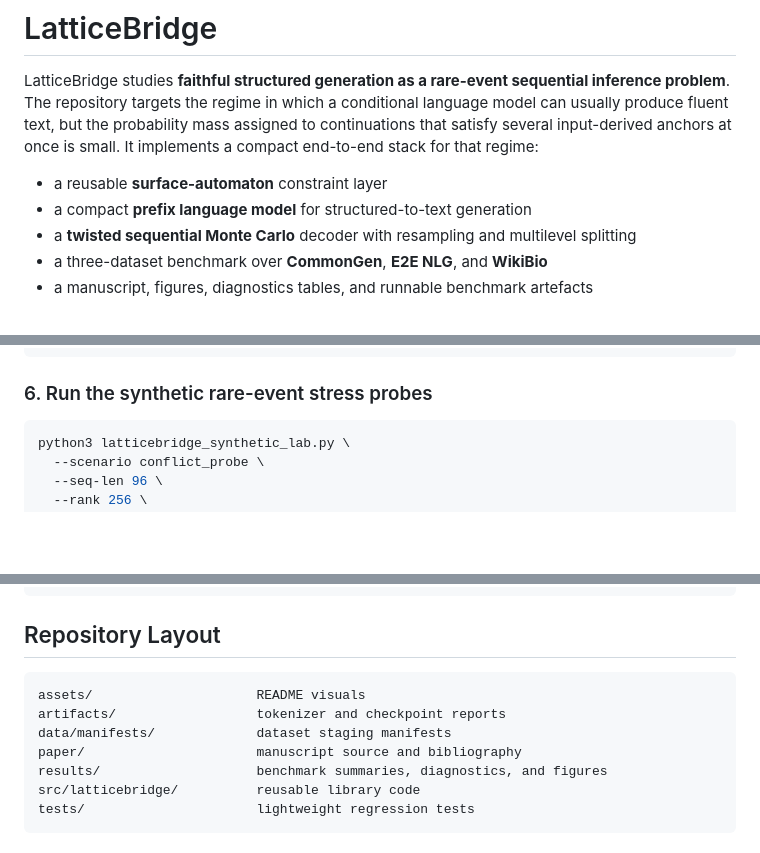
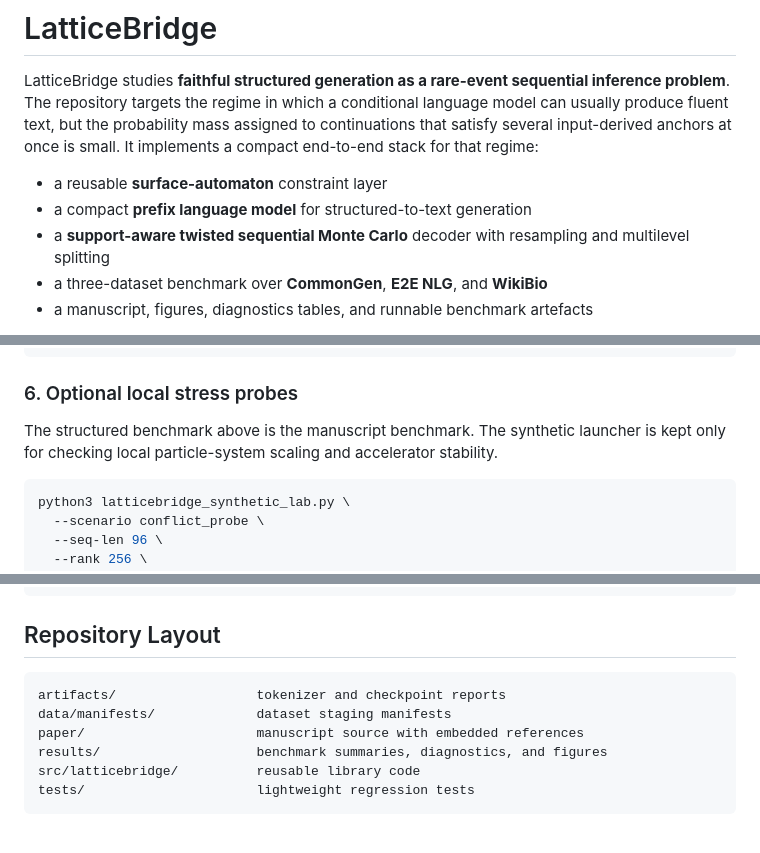
Before and after one commit to farukalpay/latticebridge, a Markdown page: README.md, 3 parts joined by grey strips. GitHub-like rendering; blank space fills up the shorter version.

````diff
--- a/README.md
+++ b/README.md
@@ -4,7 +4,7 @@ LatticeBridge studies **faithful structured generation as a rare-event sequentia
 
 - a reusable **surface-automaton** constraint layer
 - a compact **prefix language model** for structured-to-text generation
-- a **twisted sequential Monte Carlo** decoder with resampling and multilevel splitting
+- a **support-aware twisted sequential Monte Carlo** decoder with resampling and multilevel splitting
 - a three-dataset benchmark over **CommonGen**, **E2E NLG**, and **WikiBio**
 - a manuscript, figures, diagnostics tables, and runnable benchmark artefacts
 
@@ -155,7 +158,9 @@ PYTHONPATH=src python3 -m latticebridge.cli diagnostics \
   --per-dataset-examples 8
 ```
 
-### 6. Run the synthetic rare-event stress probes
+### 6. Optional local stress probes
+
+The structured benchmark above is the manuscript benchmark. The synthetic launcher is kept only for checking local particle-system scaling and accelerator stability.
 
 ```bash
 python3 latticebridge_synthetic_lab.py \
@@ -193,10 +198,9 @@ python3 latticebridge_synthetic_lab.py \
 ## Repository Layout
 
 ```text
-assets/                     README visuals
 artifacts/                  tokenizer and checkpoint reports
 data/manifests/             dataset staging manifests
-paper/                      manuscript source and bibliography
+paper/                      manuscript source with embedded references
 results/                    benchmark summaries, diagnostics, and figures
 src/latticebridge/          reusable library code
 tests/                      lightweight regression tests
````
Also changed, not shown: other parts of README.md (+23 -20 lines), results/figures/common_gen_benchmark.png, results/figures/coverage_runtime_frontier.png, results/figures/e2e_nlg_benchmark.png, results/figures/wiki_bio_benchmark.png, 12 other files.
